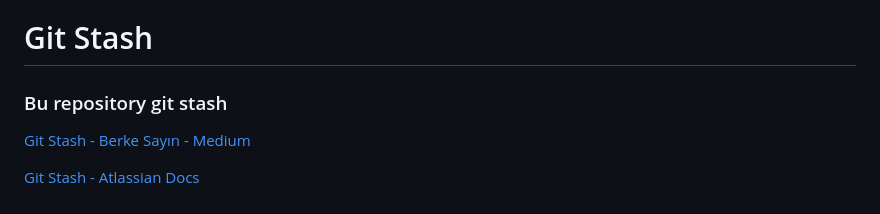
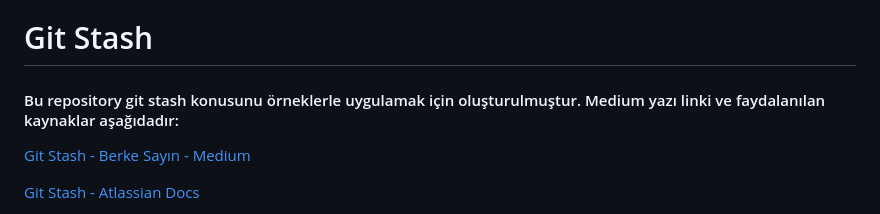
Before and after one commit to berkesayin/git-stash, a Markdown page: README.md, the part around the change. Drawn GitHub-style.

```diff
--- a/README.md
+++ b/README.md
@@ -1,6 +1,6 @@
 # Git Stash
 
-### Bu repository git stash
+#### Bu repository git stash konusunu örneklerle uygulamak için oluşturulmuştur. Medium yazı linki ve faydalanılan kaynaklar aşağıdadır:
 
 [Git Stash - Berke Sayın - Medium](https://sayinberkesayin.medium.com/git-stash-de%C4%9Fi%C5%9Fiklikleri-kenarda-tutmak-14e447c8af80)
 
```
